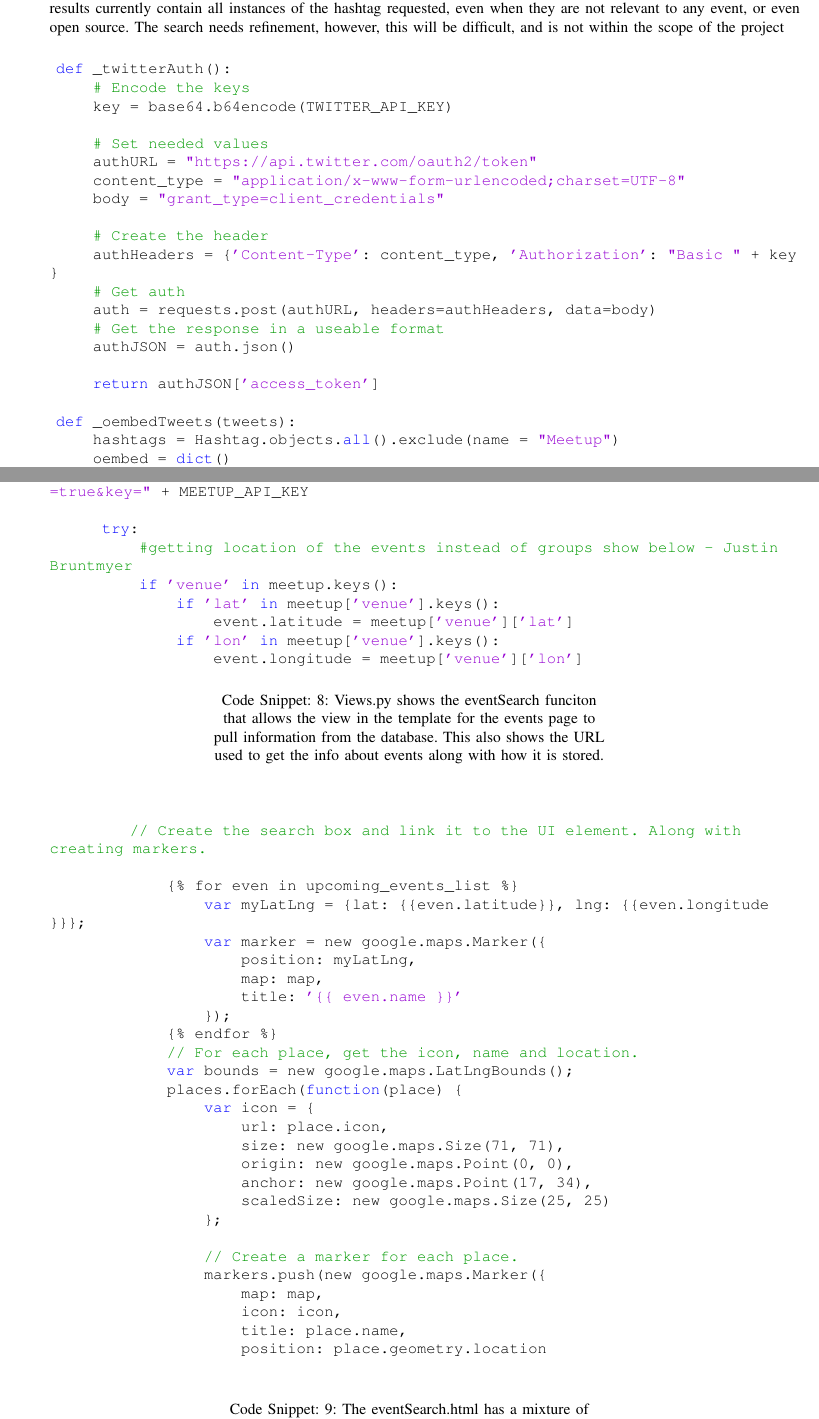
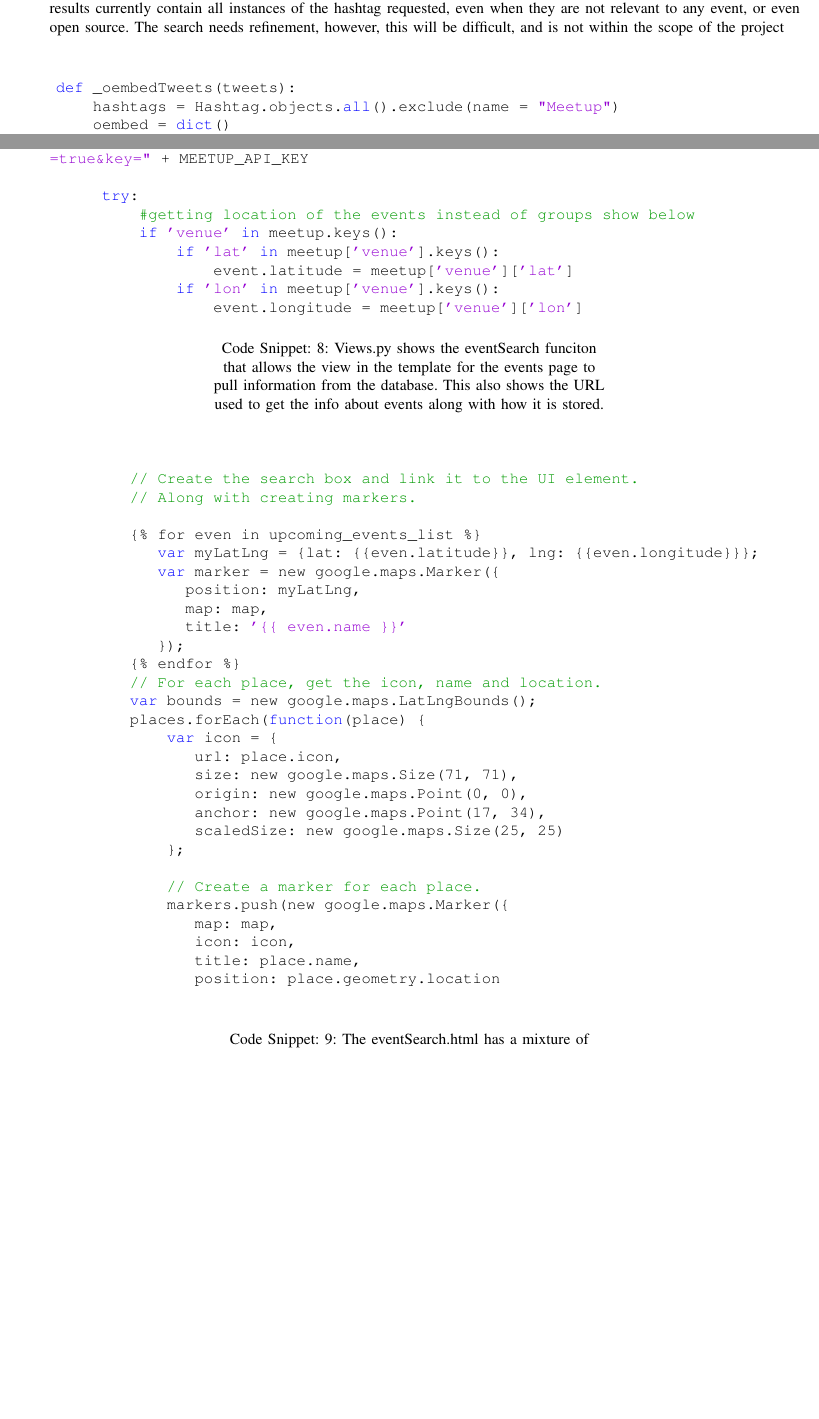
Before and after one commit to MaraJade/seniorproject, a LaTeX paper (spring_mid_final/cs463_group09_midterm_report.tex): two parts of pages 9 and 15 of 19, joined at a grey line, cut so that both start at the same text, the shorter picture padded with empty space. Compiled offline with LaTeX, dvips and Ghostscript; a missing font is replaced by an installed copy or a similar font; a LaTeX package or settings file that is missing is left out.

```diff
--- a/spring_mid_final/cs463_group09_midterm_report.tex
+++ b/spring_mid_final/cs463_group09_midterm_report.tex
@@ -467,23 +467,6 @@
 \captionsetup{width=.5\linewidth}
   \begin{lstlisting}[caption=Views.py showing the Twitter authorization and
   searching for tweets for the tweets not from the application, language=Python]
-    def _twitterAuth():
-        # Encode the keys
-        key = base64.b64encode(TWITTER_API_KEY)
-
-        # Set needed values
-        authURL = "https://api.twitter.com/oauth2/token"
-        content_type = "application/x-www-form-urlencoded;charset=UTF-8"
-        body = "grant_type=client_credentials"
-
-        # Create the header
-        authHeaders = {'Content-Type': content_type, 'Authorization': "Basic " + key}
-        # Get auth
-        auth = requests.post(authURL, headers=authHeaders, data=body)
-        # Get the response in a useable format
-        authJSON = auth.json()
-
-        return authJSON['access_token']
 
     def _oembedTweets(tweets):
         hashtags = Hashtag.objects.all().exclude(name = "Meetup")
@@ -713,7 +696,7 @@
         url = "https://api.meetup.com/2/open_events?&sign=true&photo-host=public&state=ky&city=lexington&country=usa&topic=" + hashtag.name + "&radius=10000&sign=true&key=" + MEETUP_API_KEY
 
          try:
-             #getting location of the events instead of groups show below - Justin Bruntmyer
+             #getting location of the events instead of groups show below
              if 'venue' in meetup.keys():
                  if 'lat' in meetup['venue'].keys():
                      event.latitude = meetup['venue']['lat']
@@ -726,7 +709,8 @@
 \captionsetup{width=.5\linewidth}
 	\begin{lstlisting}[caption=The eventSearch.html has a mixture of JavaScript and HTML that create the Google Map and search bar along with creating markers for events., language=JavaScript]
 
-            // Create the search box and link it to the UI element. Along with creating markers.
+            // Create the search box and link it to the UI element.
+            // Along with creating markers.
 
             {% for even in upcoming_events_list %}
                var myLatLng = {lat: {{even.latitude}}, lng: {{even.longitude}}};
```
Also changed, not shown: spring_mid_final/cs463_group09_midterm_report.tex (2 more changed lines), 1 other file. Lines whose indentation alone changed are shown as unchanged.
